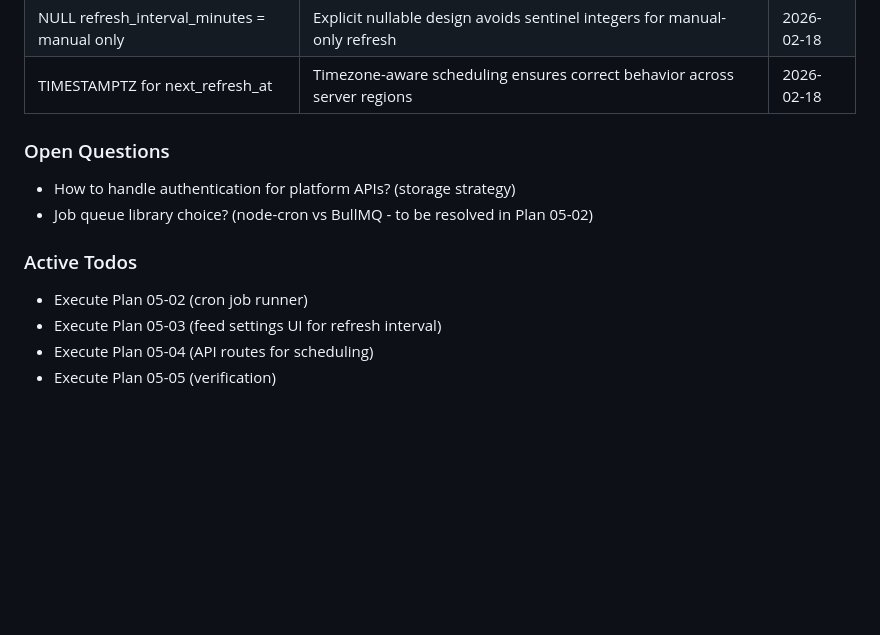
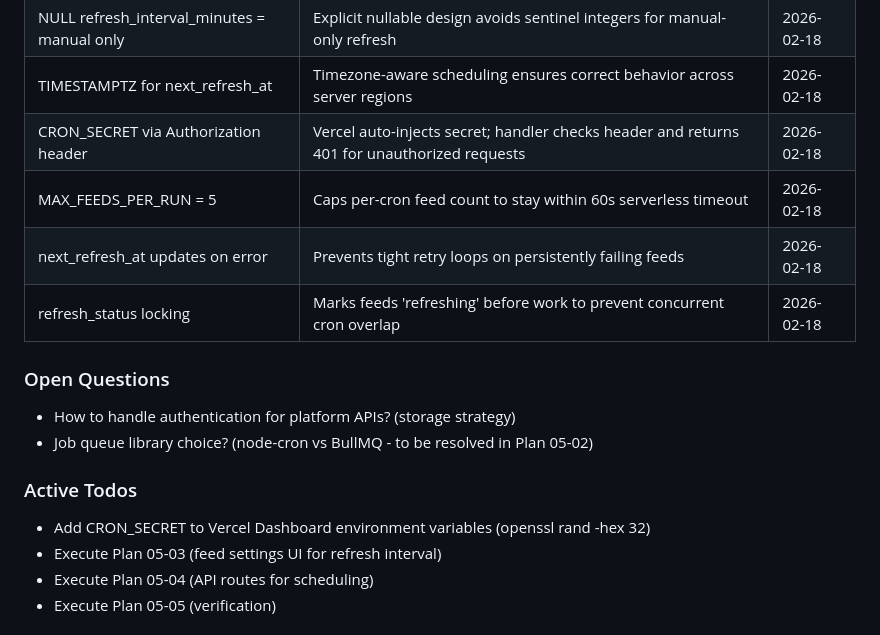
Before and after one commit to digitaljavelina/rss-service, a Markdown page: .planning/STATE.md, the part around one of its changes. Rendered like a GitHub page; blank space fills up the shorter version.

```diff
--- a/.planning/STATE.md
+++ b/.planning/STATE.md
@@ -120,6 +120,10 @@ Phase 5: ██░░░░░░░░ 20% (1/5 plans)
 | refresh_status defaults to 'idle' | Safe default for existing rows; no backfill required after column addition | 2026-02-18 |
 | NULL refresh_interval_minutes = manual only | Explicit nullable design avoids sentinel integers for manual-only refresh | 2026-02-18 |
 | TIMESTAMPTZ for next_refresh_at | Timezone-aware scheduling ensures correct behavior across server regions | 2026-02-18 |
+| CRON_SECRET via Authorization header | Vercel auto-injects secret; handler checks header and returns 401 for unauthorized requests | 2026-02-18 |
+| MAX_FEEDS_PER_RUN = 5 | Caps per-cron feed count to stay within 60s serverless timeout | 2026-02-18 |
+| next_refresh_at updates on error | Prevents tight retry loops on persistently failing feeds | 2026-02-18 |
+| refresh_status locking | Marks feeds 'refreshing' before work to prevent concurrent cron overlap | 2026-02-18 |
 
 ### Open Questions
 
@@ -128,7 +132,7 @@ Phase 5: ██░░░░░░░░ 20% (1/5 plans)
 
 ### Active Todos
 
-- Execute Plan 05-02 (cron job runner)
+- Add CRON_SECRET to Vercel Dashboard environment variables (openssl rand -hex 32)
 - Execute Plan 05-03 (feed settings UI for refresh interval)
 - Execute Plan 05-04 (API routes for scheduling)
 - Execute Plan 05-05 (verification)
```
Also changed, not shown: other parts of .planning/STATE.md (+16 -13 lines), 1 other file.
